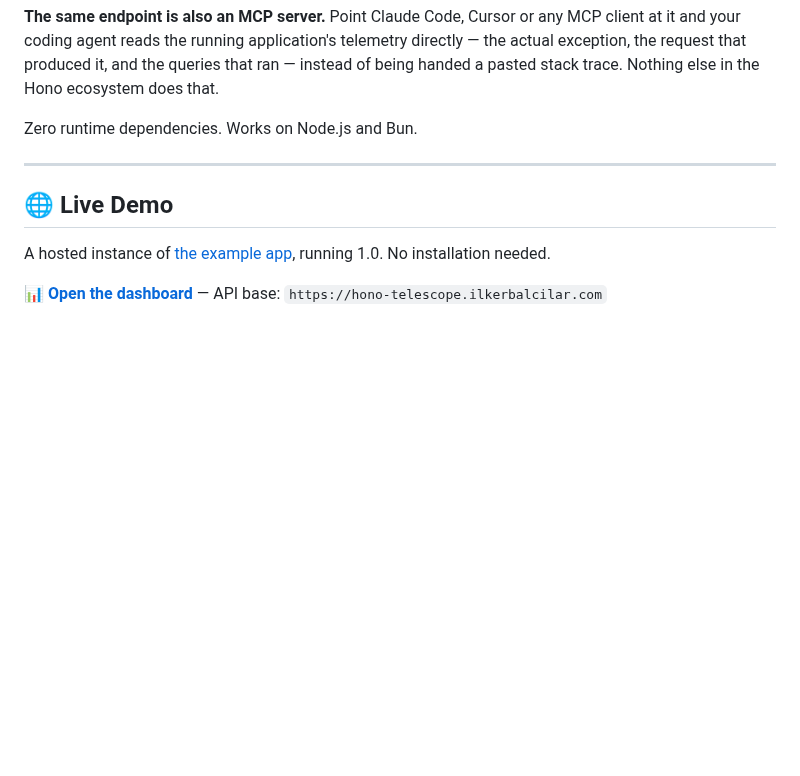
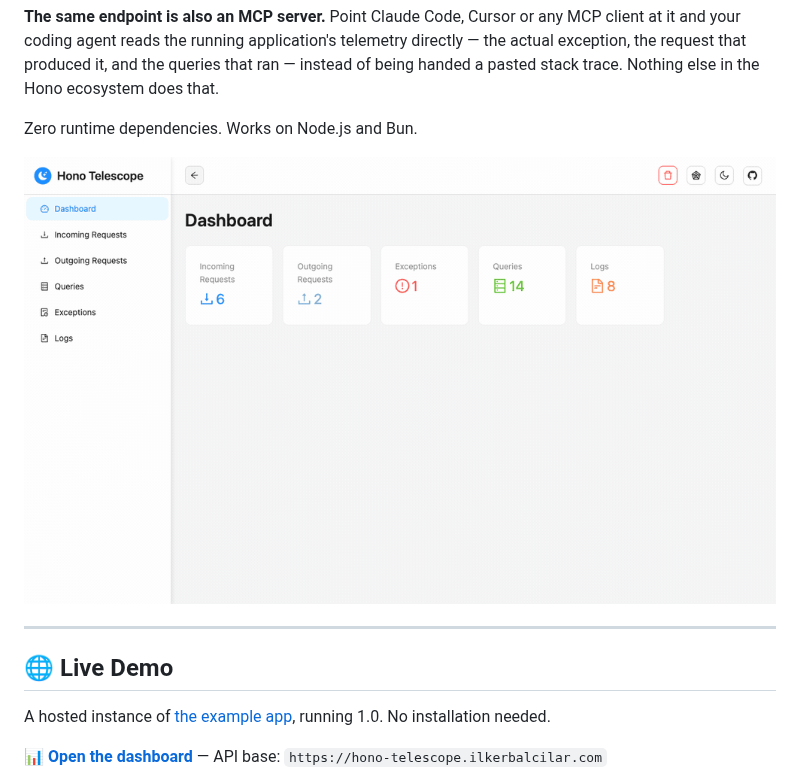
Before and after one commit to Jubstaaa/hono-telescope, a Markdown page: README.md, the part around the change. Drawn GitHub-style; pictures changed too: .github/telescope.gif (added); blank space fills up the shorter version.

Commit message:
docs: add a dashboard walkthrough gif to the readme

```diff
--- a/README.md
+++ b/README.md
@@ -17,6 +17,8 @@ the request that produced it, and the queries that ran — instead of being hand
 trace. Nothing else in the Hono ecosystem does that.
 
 Zero runtime dependencies. Works on Node.js and Bun.
+
+![The Telescope dashboard: a request list, one request with the queries it ran, the failed query marked with the driver's own error, and an exception with its stack trace](https://raw.githubusercontent.com/jubstaaa/hono-telescope/main/.github/telescope.gif)
 
 ---
 
```
